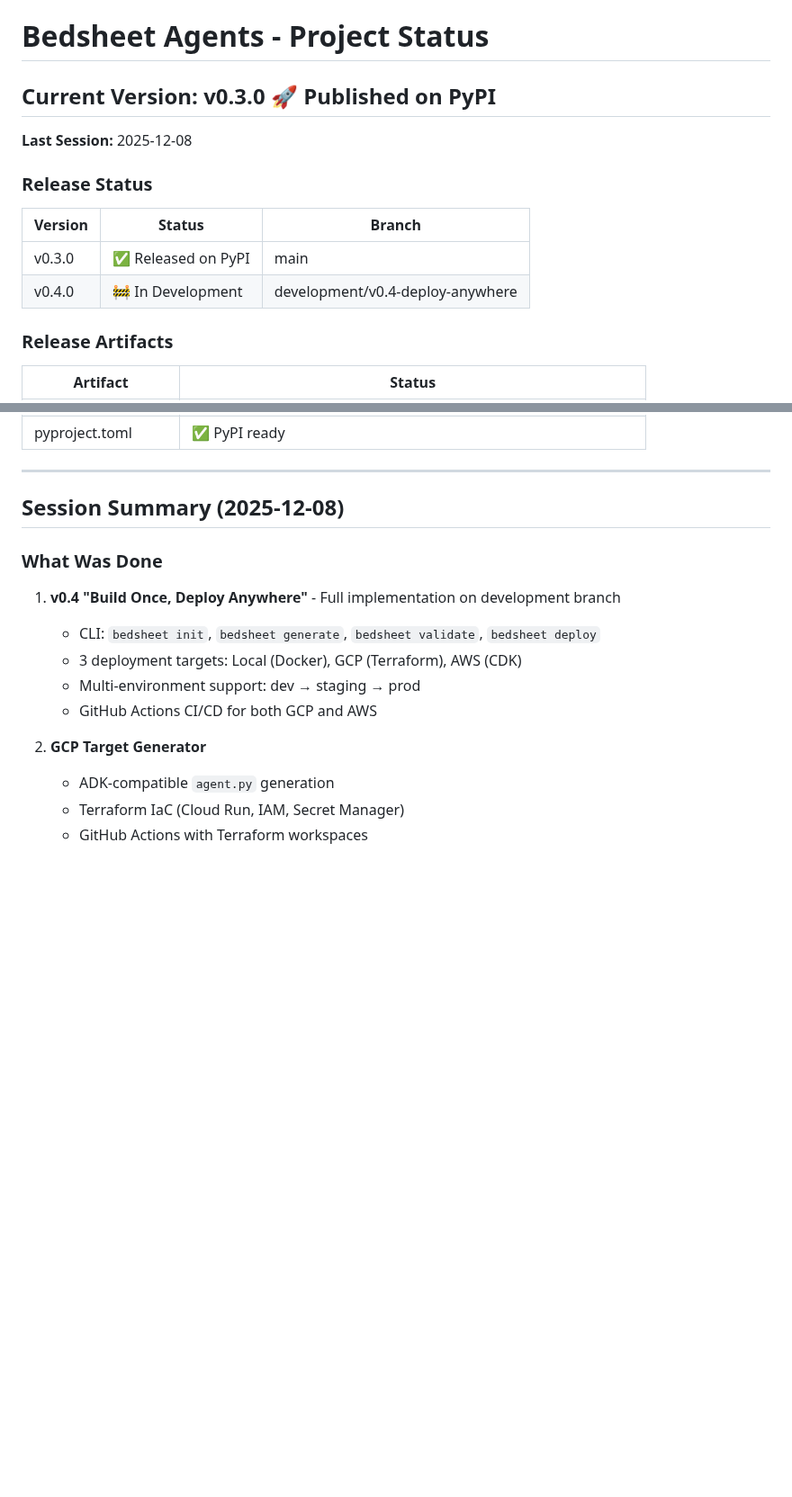
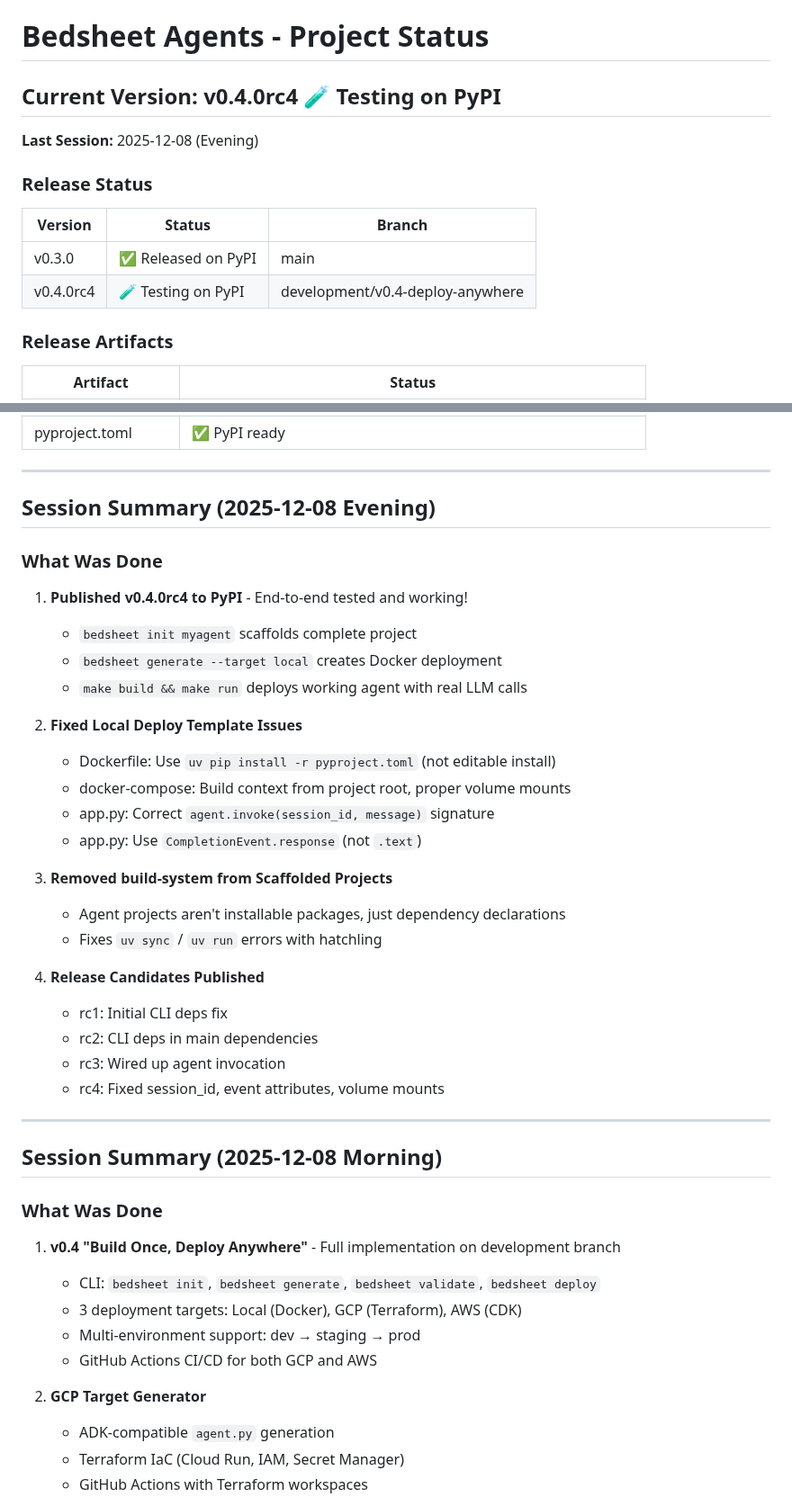
Before and after one commit to sivang/bedsheet, a Markdown page: PROJECT_STATUS.md, 2 parts joined by grey strips. Shown at 90% size. GitHub-like rendering; blank space fills up the shorter version.

Commit message:
Update PROJECT_STATUS.md with v0.4.0rc4 session summary
- Documented rc1-rc4 release progression
- Local deploy template fixes
- End-to-end testing success with real LLM calls

```diff
--- a/PROJECT_STATUS.md
+++ b/PROJECT_STATUS.md
@@ -1,15 +1,15 @@
 # Bedsheet Agents - Project Status
 
-## Current Version: v0.3.0 🚀 Published on PyPI
+## Current Version: v0.4.0rc4 🧪 Testing on PyPI
 
-**Last Session:** 2025-12-08
+**Last Session:** 2025-12-08 (Evening)
 
 ### Release Status
 
 | Version | Status | Branch |
 |---------|--------|--------|
 | v0.3.0 | ✅ Released on PyPI | main |
-| v0.4.0 | 🚧 In Development | development/v0.4-deploy-anywhere |
+| v0.4.0rc4 | 🧪 Testing on PyPI | development/v0.4-deploy-anywhere |
 
 ### Release Artifacts
 
@@ -29,7 +29,34 @@
 
 ---
 
-## Session Summary (2025-12-08)
+## Session Summary (2025-12-08 Evening)
+
+### What Was Done
+
+1. **Published v0.4.0rc4 to PyPI** - End-to-end tested and working!
+   - `bedsheet init myagent` scaffolds complete project
+   - `bedsheet generate --target local` creates Docker deployment
+   - `make build && make run` deploys working agent with real LLM calls
+
+2. **Fixed Local Deploy Template Issues**
+   - Dockerfile: Use `uv pip install -r pyproject.toml` (not editable install)
+   - docker-compose: Build context from project root, proper volume mounts
+   - app.py: Correct `agent.invoke(session_id, message)` signature
+   - app.py: Use `CompletionEvent.response` (not `.text`)
+
+3. **Removed build-system from Scaffolded Projects**
+   - Agent projects aren't installable packages, just dependency declarations
+   - Fixes `uv sync` / `uv run` errors with hatchling
+
+4. **Release Candidates Published**
+   - rc1: Initial CLI deps fix
+   - rc2: CLI deps in main dependencies
+   - rc3: Wired up agent invocation
+   - rc4: Fixed session_id, event attributes, volume mounts
+
+---
+
+## Session Summary (2025-12-08 Morning)
 
 ### What Was Done
 
```
